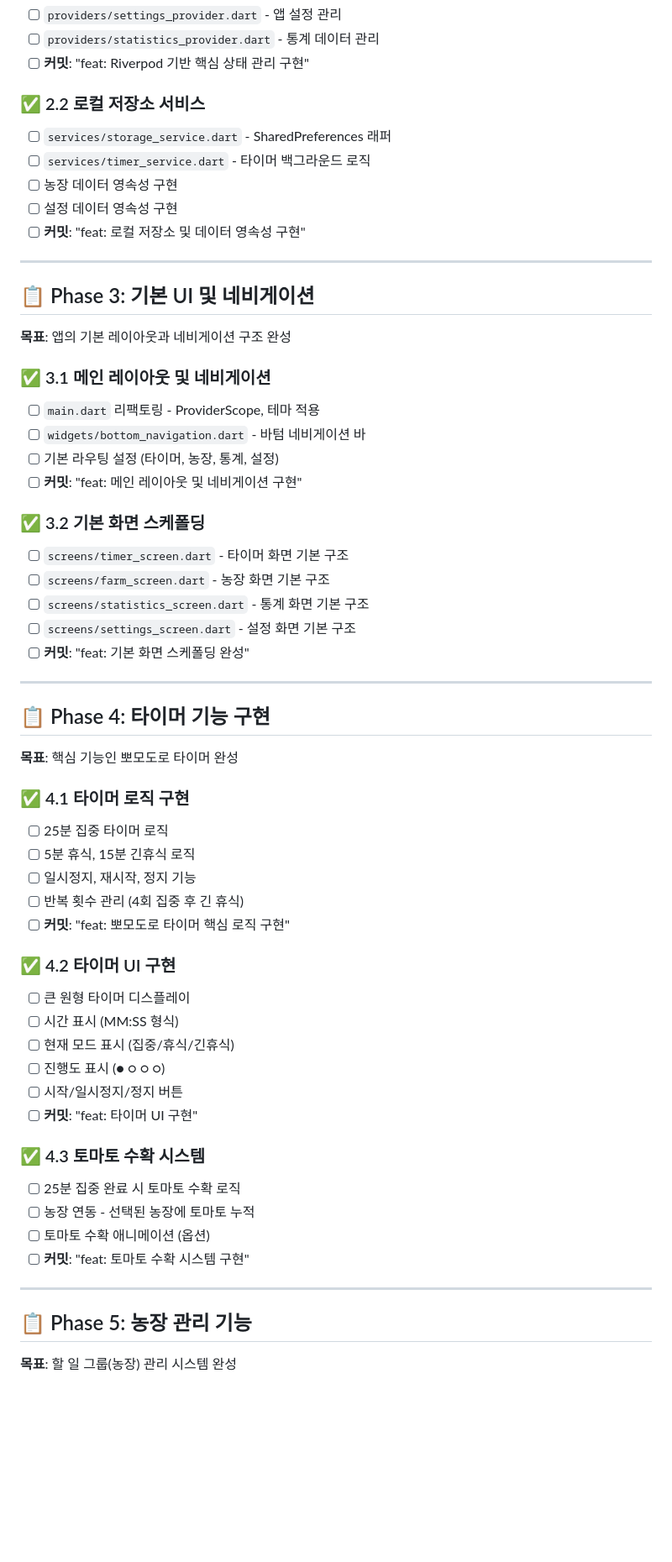
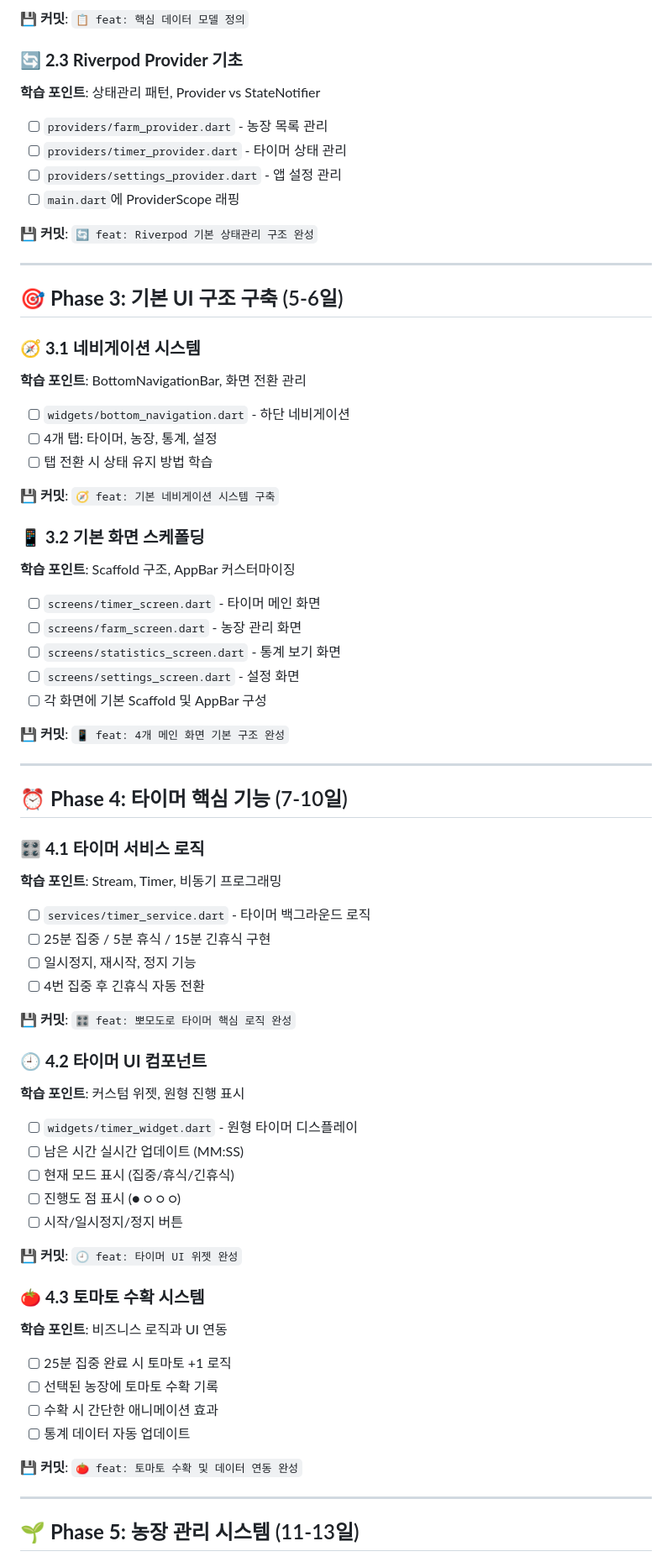
Before and after one commit to solve-z/Fomato_Timer, a Markdown page: PROJECT_CHECKLIST.md, the part around the change printed below. Shown: that part at 84% size. Rendered like a GitHub page; blank space fills up the shorter version.

```diff
--- a/PROJECT_CHECKLIST.md
+++ b/PROJECT_CHECKLIST.md
@@ -38,60 +65,69 @@
+**💾 커밋**: `📋 feat: 핵심 데이터 모델 정의`
+
+### 🔄 **2.3 Riverpod Provider 기초**
+**학습 포인트**: 상태관리 패턴, Provider vs StateNotifier
+- [ ] `providers/farm_provider.dart` - 농장 목록 관리
+- [ ] `providers/timer_provider.dart` - 타이머 상태 관리
 - [ ] `providers/settings_provider.dart` - 앱 설정 관리
-- [ ] `providers/statistics_provider.dart` - 통계 데이터 관리
-- [ ] **커밋**: "feat: Riverpod 기반 핵심 상태 관리 구현"
+- [ ] `main.dart`에 ProviderScope 래핑
 
-### ✅ 2.2 로컬 저장소 서비스
-- [ ] `services/storage_service.dart` - SharedPreferences 래퍼
-- [ ] `services/timer_service.dart` - 타이머 백그라운드 로직
-- [ ] 농장 데이터 영속성 구현
-- [ ] 설정 데이터 영속성 구현
-- [ ] **커밋**: "feat: 로컬 저장소 및 데이터 영속성 구현"
+**💾 커밋**: `🔄 feat: Riverpod 기본 상태관리 구조 완성`
 
 ---
 
-## 📋 Phase 3: 기본 UI 및 네비게이션
-**목표**: 앱의 기본 레이아웃과 네비게이션 구조 완성
+## 🎯 **Phase 3: 기본 UI 구조 구축** (5-6일)
 
-### ✅ 3.1 메인 레이아웃 및 네비게이션
-- [ ] `main.dart` 리팩토링 - ProviderScope, 테마 적용
-- [ ] `widgets/bottom_navigation.dart` - 바텀 네비게이션 바
-- [ ] 기본 라우팅 설정 (타이머, 농장, 통계, 설정)
-- [ ] **커밋**: "feat: 메인 레이아웃 및 네비게이션 구현"
+### 🧭 **3.1 네비게이션 시스템**
+**학습 포인트**: BottomNavigationBar, 화면 전환 관리
+- [ ] `widgets/bottom_navigation.dart` - 하단 네비게이션
+- [ ] 4개 탭: 타이머, 농장, 통계, 설정
+- [ ] 탭 전환 시 상태 유지 방법 학습
 
-### ✅ 3.2 기본 화면 스케폴딩
-- [ ] `screens/timer_screen.dart` - 타이머 화면 기본 구조
-- [ ] `screens/farm_screen.dart` - 농장 화면 기본 구조
-- [ ] `screens/statistics_screen.dart` - 통계 화면 기본 구조
-- [ ] `screens/settings_screen.dart` - 설정 화면 기본 구조
-- [ ] **커밋**: "feat: 기본 화면 스케폴딩 완성"
+**💾 커밋**: `🧭 feat: 기본 네비게이션 시스템 구축`
+
+### 📱 **3.2 기본 화면 스케폴딩**
+**학습 포인트**: Scaffold 구조, AppBar 커스터마이징
+- [ ] `screens/timer_screen.dart` - 타이머 메인 화면
+- [ ] `screens/farm_screen.dart` - 농장 관리 화면
+- [ ] `screens/statistics_screen.dart` - 통계 보기 화면
+- [ ] `screens/settings_screen.dart` - 설정 화면
+- [ ] 각 화면에 기본 Scaffold 및 AppBar 구성
+
+**💾 커밋**: `📱 feat: 4개 메인 화면 기본 구조 완성`
 
 ---
 
-## 📋 Phase 4: 타이머 기능 구현
-**목표**: 핵심 기능인 뽀모도로 타이머 완성
+## ⏰ **Phase 4: 타이머 핵심 기능** (7-10일)
 
-### ✅ 4.1 타이머 로직 구현
-- [ ] 25분 집중 타이머 로직
-- [ ] 5분 휴식, 15분 긴휴식 로직
+### 🎛️ **4.1 타이머 서비스 로직**
+**학습 포인트**: Stream, Timer, 비동기 프로그래밍
+- [ ] `services/timer_service.dart` - 타이머 백그라운드 로직
+- [ ] 25분 집중 / 5분 휴식 / 15분 긴휴식 구현
 - [ ] 일시정지, 재시작, 정지 기능
-- [ ] 반복 횟수 관리 (4회 집중 후 긴 휴식)
-- [ ] **커밋**: "feat: 뽀모도로 타이머 핵심 로직 구현"
+- [ ] 4번 집중 후 긴휴식 자동 전환
 
-### ✅ 4.2 타이머 UI 구현
-- [ ] 큰 원형 타이머 디스플레이
-- [ ] 시간 표시 (MM:SS 형식)
+**💾 커밋**: `🎛️ feat: 뽀모도로 타이머 핵심 로직 완성`
+
+### 🕘 **4.2 타이머 UI 컴포넌트**
+**학습 포인트**: 커스텀 위젯, 원형 진행 표시
+- [ ] `widgets/timer_widget.dart` - 원형 타이머 디스플레이
+- [ ] 남은 시간 실시간 업데이트 (MM:SS)
 - [ ] 현재 모드 표시 (집중/휴식/긴휴식)
-- [ ] 진행도 표시 (● ○ ○ ○)
+- [ ] 진행도 점 표시 (● ○ ○ ○)
 - [ ] 시작/일시정지/정지 버튼
-- [ ] **커밋**: "feat: 타이머 UI 구현"
 
-### ✅ 4.3 토마토 수확 시스템
-- [ ] 25분 집중 완료 시 토마토 수확 로직
-- [ ] 농장 연동 - 선택된 농장에 토마토 누적
-- [ ] 토마토 수확 애니메이션 (옵션)
-- [ ] **커밋**: "feat: 토마토 수확 시스템 구현"
+**💾 커밋**: `🕘 feat: 타이머 UI 위젯 완성`
+
+### 🍅 **4.3 토마토 수확 시스템**
+**학습 포인트**: 비즈니스 로직과 UI 연동
+- [ ] 25분 집중 완료 시 토마토 +1 로직
+- [ ] 선택된 농장에 토마토 수확 기록
+- [ ] 수확 시 간단한 애니메이션 효과
+- [ ] 통계 데이터 자동 업데이트
+
+**💾 커밋**: `🍅 feat: 토마토 수확 및 데이터 연동 완성`
 
 ---
 
-## 📋 Phase 5: 농장 관리 기능
-**목표**: 할 일 그룹(농장) 관리 시스템 완성
+## 🌱 **Phase 5: 농장 관리 시스템** (11-13일)
 
```
Also changed, not shown: other parts of PROJECT_CHECKLIST.md (+171 -176 lines).
